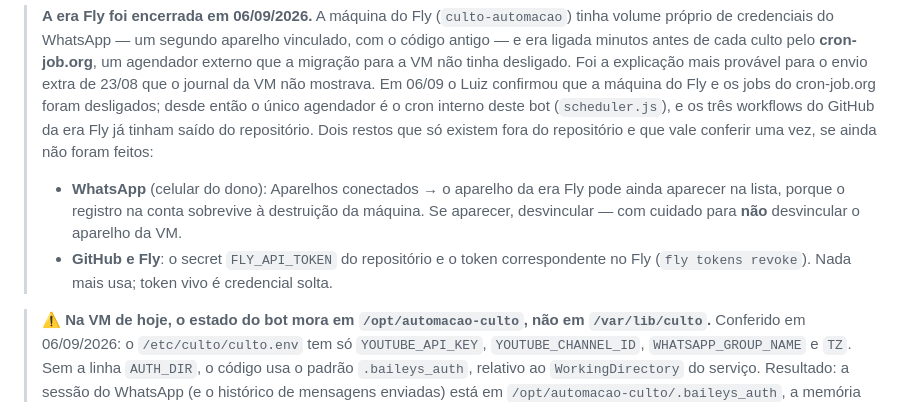
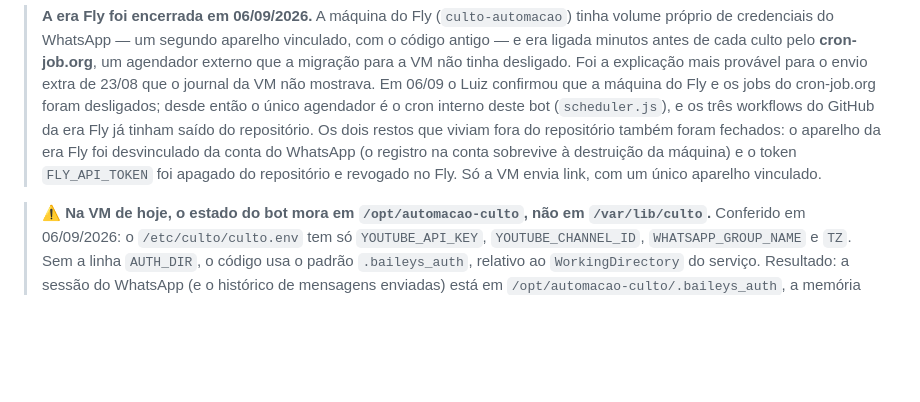
Before and after one commit to luizhferraz/automacao-culto, a Markdown page: README.md, the part around the change. Rendered like a GitHub page; blank space fills up the shorter version.

Commit message:
docs: a nota da era Fly registra o encerramento completo
O Luiz confirmou que o aparelho antigo foi desvinculado do WhatsApp e que o
token do Fly foi apagado e revogado. A nota deixa de pedir conferência.

Co-Authored-By: Claude Fable 5.1 <noreply@anthropic.com>
Claude-Session: https://claude.ai/code/session_01C4Rey4R19m98WJVcPQ7c4e

```diff
--- a/README.md
+++ b/README.md
@@ -110,14 +110,10 @@ terminar, o envio espera a **mesma** abertura em vez de abrir um segundo socket.
 > envio extra de 23/08 que o journal da VM não mostrava. Em 06/09 o Luiz confirmou que a
 > máquina do Fly e os jobs do cron-job.org foram desligados; desde então o único agendador é
 > o cron interno deste bot (`scheduler.js`), e os três workflows do GitHub da era Fly já
-> tinham saído do repositório. Dois restos que só existem fora do repositório e que vale
-> conferir uma vez, se ainda não foram feitos:
->
-> - **WhatsApp** (celular do dono): Aparelhos conectados → o aparelho da era Fly pode ainda
->   aparecer na lista, porque o registro na conta sobrevive à destruição da máquina. Se
->   aparecer, desvincular — com cuidado para **não** desvincular o aparelho da VM.
-> - **GitHub e Fly**: o secret `FLY_API_TOKEN` do repositório e o token correspondente no
->   Fly (`fly tokens revoke`). Nada mais usa; token vivo é credencial solta.
+> tinham saído do repositório. Os dois restos que viviam fora do repositório também foram
+> fechados: o aparelho da era Fly foi desvinculado da conta do WhatsApp (o registro na conta
+> sobrevive à destruição da máquina) e o token `FLY_API_TOKEN` foi apagado do repositório e
+> revogado no Fly. Só a VM envia link, com um único aparelho vinculado.
 
 > **⚠️ Na VM de hoje, o estado do bot mora em `/opt/automacao-culto`, não em `/var/lib/culto`.**
 > Conferido em 06/09/2026: o `/etc/culto/culto.env` tem só `YOUTUBE_API_KEY`,
```
